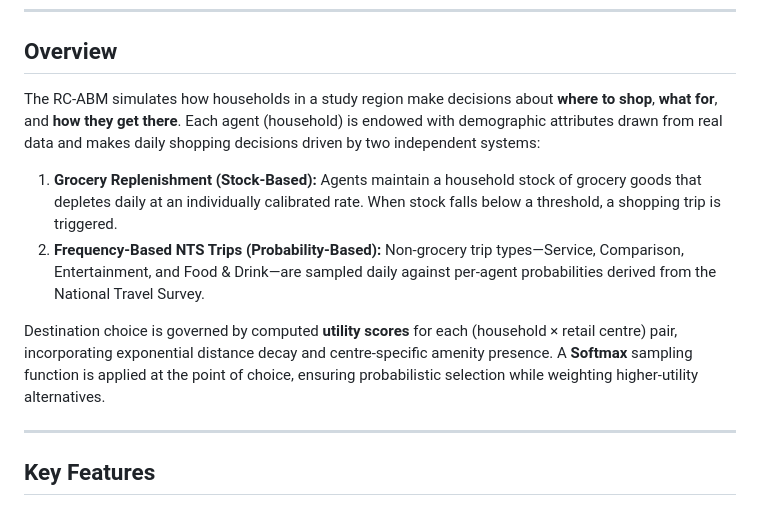
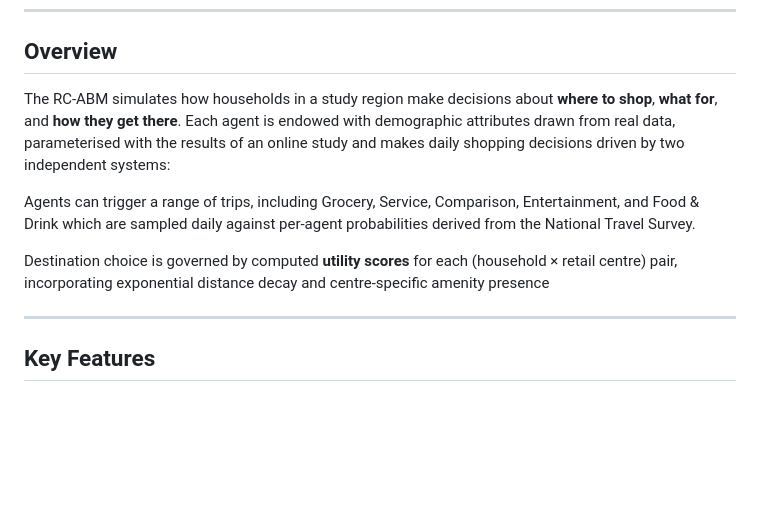
Before and after one commit to balogakos/RC-ABM, a Markdown page: README.md, the part around the change. GitHub-like rendering; blank space fills up the shorter version.

Commit message:
Enhance clarity in the overview of RC-ABM
Clarified agent description and shopping trip types in the overview section.

```diff
--- a/README.md
+++ b/README.md
@@ -10,12 +10,11 @@
 
 ## Overview
 
-The RC-ABM simulates how households in a study region make decisions about **where to shop**, **what for**, and **how they get there**. Each agent (household) is endowed with demographic attributes drawn from real data and makes daily shopping decisions driven by two independent systems:
+The RC-ABM simulates how households in a study region make decisions about **where to shop**, **what for**, and **how they get there**. Each agent is endowed with demographic attributes drawn from real data, parameterised with the results of an online study and makes daily shopping decisions driven by two independent systems:
 
-1. **Grocery Replenishment (Stock-Based):** Agents maintain a household stock of grocery goods that depletes daily at an individually calibrated rate. When stock falls below a threshold, a shopping trip is triggered.
-2. **Frequency-Based NTS Trips (Probability-Based):** Non-grocery trip types—Service, Comparison, Entertainment, and Food & Drink—are sampled daily against per-agent probabilities derived from the National Travel Survey.
+Agents can trigger a range of trips, including  Grocery, Service, Comparison, Entertainment, and Food & Drink which are sampled daily against per-agent probabilities derived from the National Travel Survey.
 
-Destination choice is governed by computed **utility scores** for each (household × retail centre) pair, incorporating exponential distance decay and centre-specific amenity presence. A **Softmax** sampling function is applied at the point of choice, ensuring probabilistic selection while weighting higher-utility alternatives.
+Destination choice is governed by computed **utility scores** for each (household × retail centre) pair, incorporating exponential distance decay and centre-specific amenity presence
 
 ---
 
```
